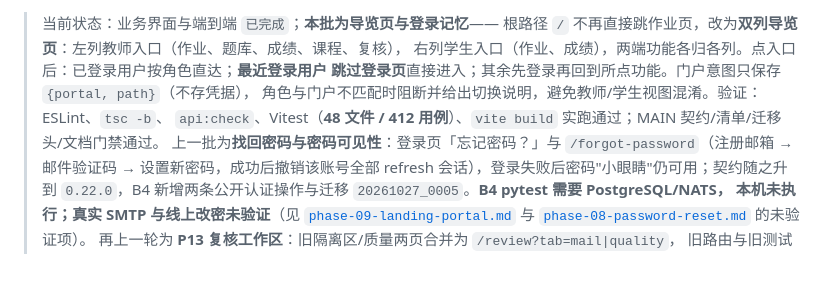
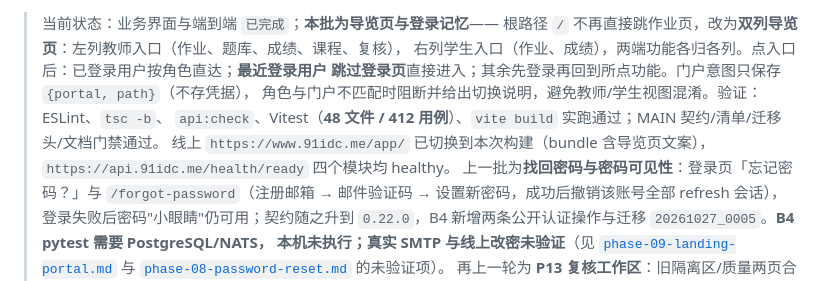
Before and after one commit to starprince1234/AutoGrader, a Markdown page: B1/README.md, the part around the change. GitHub-like rendering.

Commit message:
docs(B1): 记录导览页线上部署与验证读数

```diff
--- a/B1/README.md
+++ b/B1/README.md
@@ -8,6 +8,8 @@ B1 是 AutoGrader 的**静态 Web 客户端**（TypeScript + React 19 + Vite 7
 > 跳过登录页**直接进入；其余先登录再回到所点功能。门户意图只保存 `{portal, path}`（不存凭据），
 > 角色与门户不匹配时阻断并给出切换说明，避免教师/学生视图混淆。验证：ESLint、`tsc -b`、
 > `api:check`、Vitest（**48 文件 / 412 用例**）、`vite build` 实跑通过；MAIN 契约/清单/迁移头/文档门禁通过。
+> 线上 `https://www.91idc.me/app/` 已切换到本次构建（bundle 含导览页文案），
+> `https://api.91idc.me/health/ready` 四个模块均 healthy。
 > 上一批为**找回密码与密码可见性**：登录页「忘记密码？」与 `/forgot-password`（注册邮箱 → 邮件验证码
 > → 设置新密码，成功后撤销该账号全部 refresh 会话），登录失败后密码"小眼睛"仍可用；契约随之升到
 > `0.22.0`，B4 新增两条公开认证操作与迁移 `20261027_0005`。**B4 pytest 需要 PostgreSQL/NATS，
```
Also changed, not shown: 1 other file.
